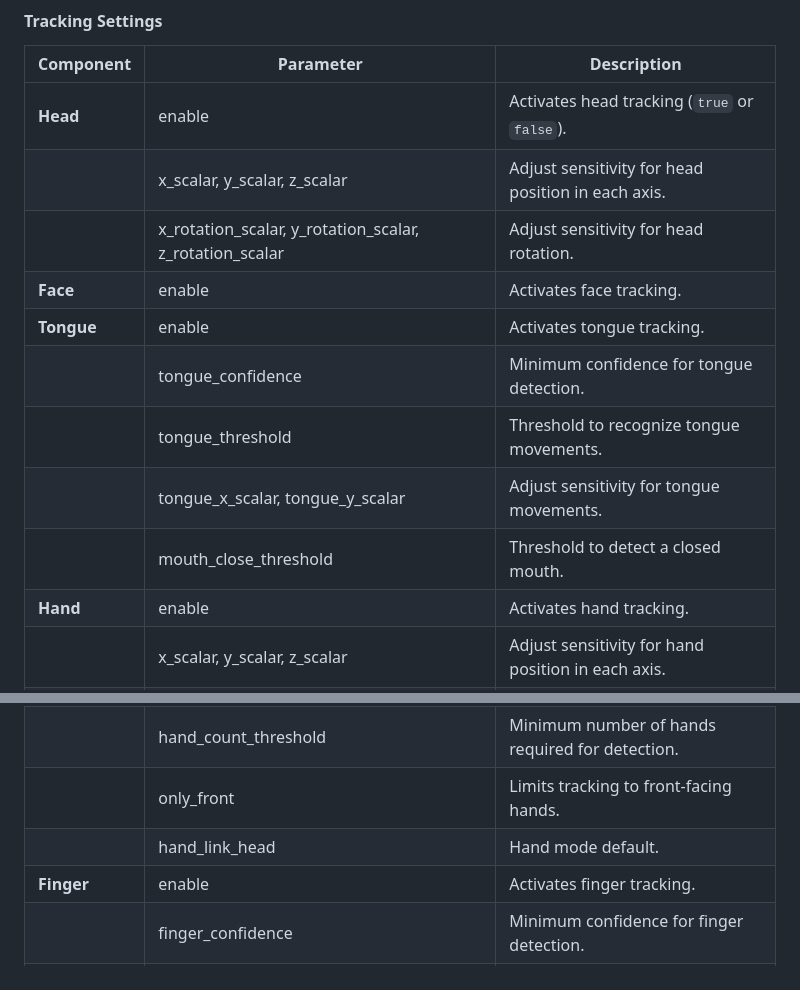
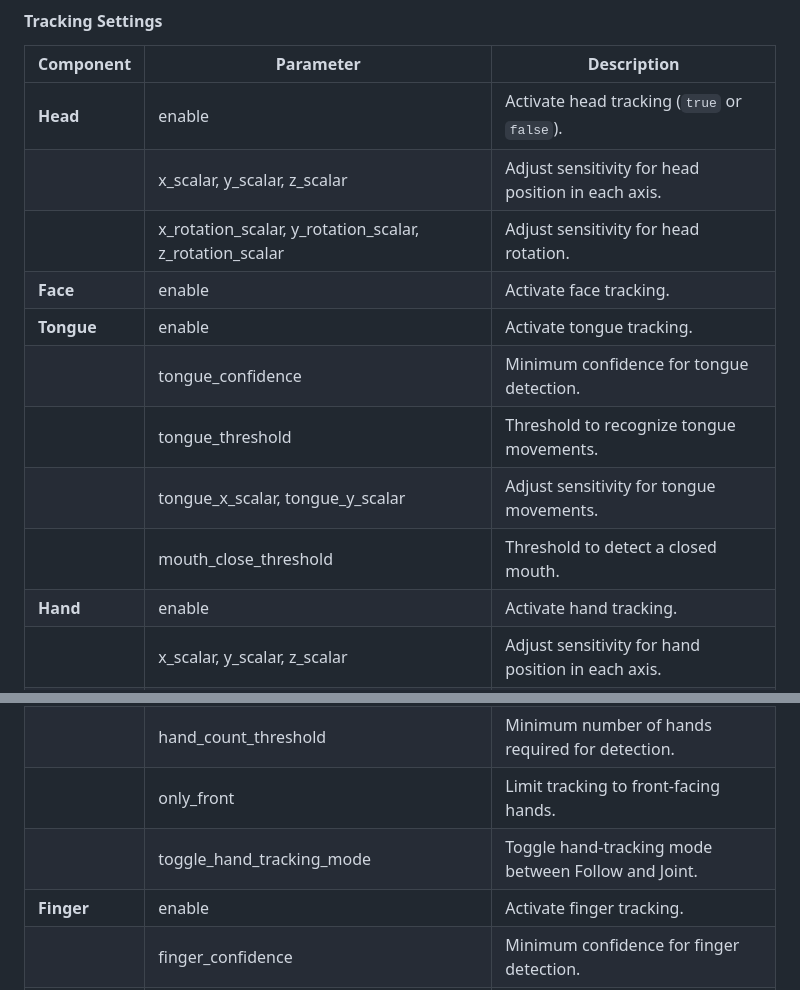
Before and after one commit to xiaofeiyu0723/ExVR, a Markdown page: readme.md, 2 parts joined by grey strips. Drawn GitHub-style.

```diff
--- a/readme.md
+++ b/readme.md
@@ -72,16 +72,16 @@ The `config.json` file, located in the root (`./settings`) directory, allows use
 
 | **Component**  | **Parameter**                                           | **Description**                                      |
 |----------------|---------------------------------------------------------|------------------------------------------------------|
-| **Head**       | enable                                                  | Activates head tracking (`true` or `false`).         |
+| **Head**       | enable                                                  | Activate head tracking (`true` or `false`).          |
 |                | x_scalar, y_scalar, z_scalar                            | Adjust sensitivity for head position in each axis.   |
 |                | x_rotation_scalar, y_rotation_scalar, z_rotation_scalar | Adjust sensitivity for head rotation.                |
-| **Face**       | enable                                                  | Activates face tracking.                             |
-| **Tongue**     | enable                                                  | Activates tongue tracking.                           |
+| **Face**       | enable                                                  | Activate face tracking.                              |
+| **Tongue**     | enable                                                  | Activate tongue tracking.                            |
 |                | tongue_confidence                                       | Minimum confidence for tongue detection.             |
 |                | tongue_threshold                                        | Threshold to recognize tongue movements.             |
 |                | tongue_x_scalar, tongue_y_scalar                        | Adjust sensitivity for tongue movements.             |
 |                | mouth_close_threshold                                   | Threshold to detect a closed mouth.                  |
-| **Hand**       | enable                                                  | Activates hand tracking.                             |
+| **Hand**       | enable                                                  | Activate hand tracking.                              |
 |                | x_scalar, y_scalar, z_scalar                            | Adjust sensitivity for hand position in each axis.   |
 |                | hand_confidence                                         | Minimum confidence for hand detection.               |
 |                | hand_delta_threshold                                    | Minimum movement required for detection.             |
@@ -90,9 +90,9 @@ The `config.json` file, located in the root (`./settings`) directory, allows use
 |                | hand_detection_upper_threshold                          | Upper threshold for hand detection.                  |
 |                | hand_detection_lower_threshold                          | Lower threshold for hand detection.                  |
 |                | hand_count_threshold                                    | Minimum number of hands required for detection.      |
-|                | only_front                                              | Limits tracking to front-facing hands.               |
-|                | hand_link_head                                          | Hand mode default.                                   |
-| **Finger**     | enable                                                  | Activates finger tracking.                           |
+|                | only_front                                              | Limit tracking to front-facing hands.                |
+|                | toggle_hand_tracking_mode                               | Toggle hand-tracking mode between Follow and Joint.  |
+| **Finger**     | enable                                                  | Activate finger tracking.                            |
 |                | finger_confidence                                       | Minimum confidence for finger detection.             |
 |                | finger_threshold                                        | Sensitivity threshold for finger movements.          |
 
```
